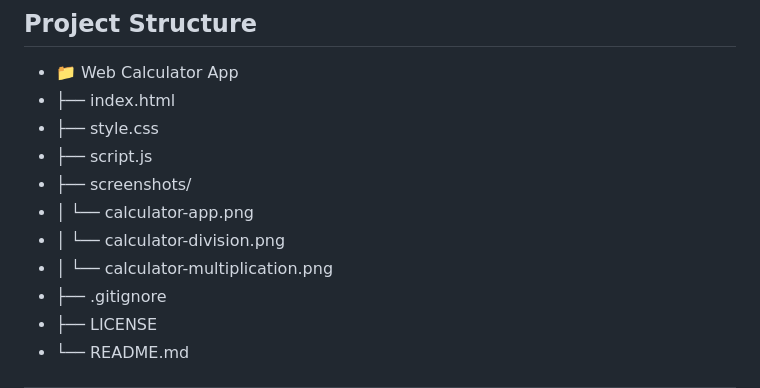
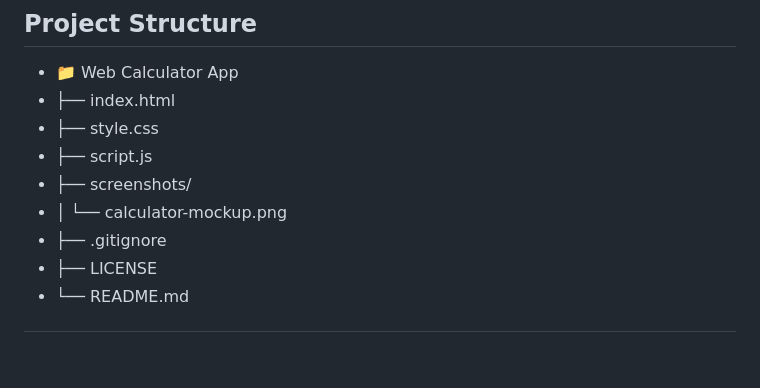
Before and after one commit to xAndreiix/Web_Calculator_App, a Markdown page: README.md, the part around the change printed below. Rendered like a GitHub page; blank space fills up the shorter version.

```diff
--- a/README.md
+++ b/README.md
@@ -66,9 +59,7 @@ A fully functional calculator built using **HTML**, **CSS**, and **Vanilla JavaS
 - ├── style.css
 - ├── script.js
 - ├── screenshots/
-- │   └── calculator-app.png
-- │   └── calculator-division.png
-- │   └── calculator-multiplication.png
+- │   └── calculator-mockup.png
 - ├── .gitignore
 - ├── LICENSE
 - └── README.md
```
Also changed, not shown: other parts of README.md (+1 -8 lines).
